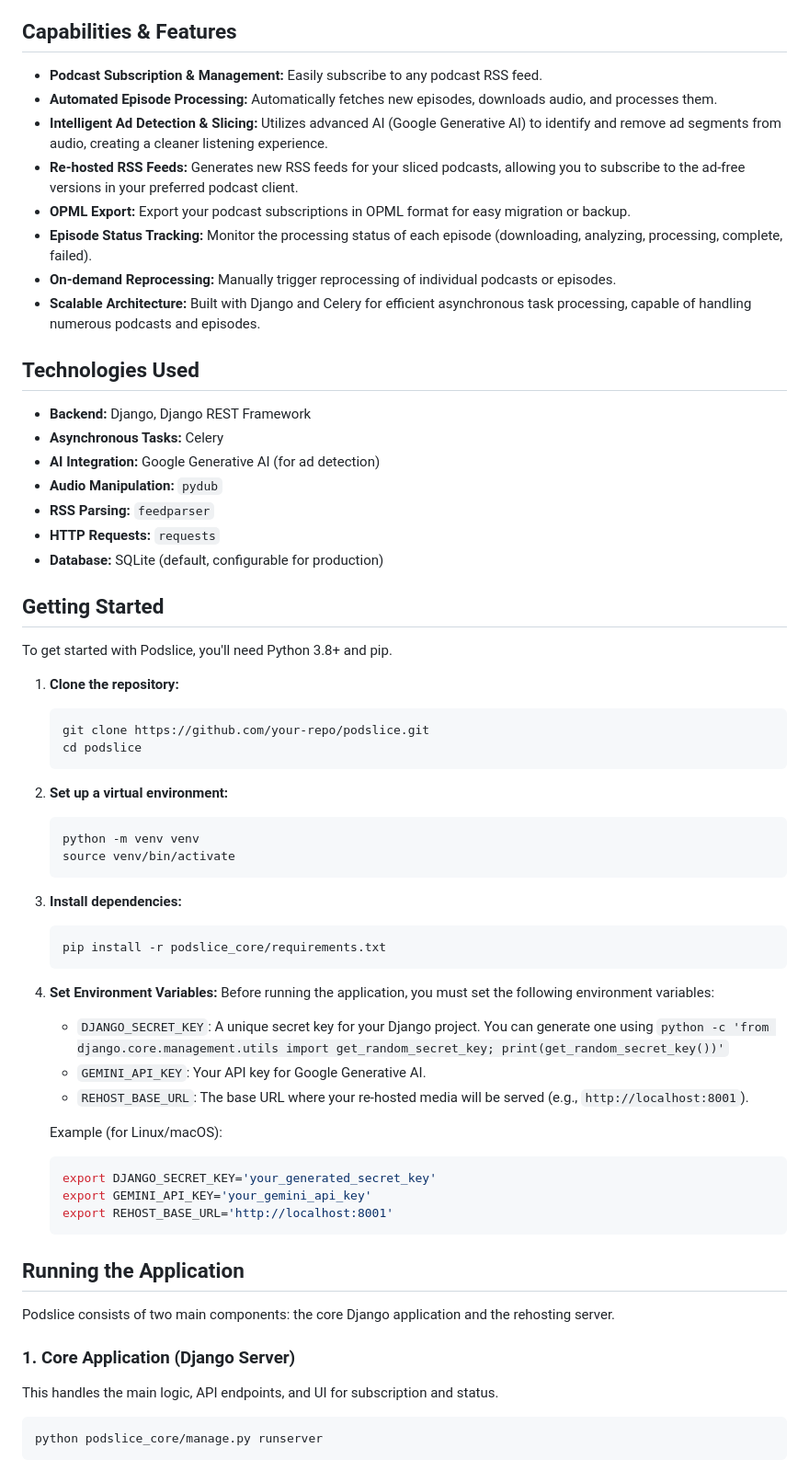
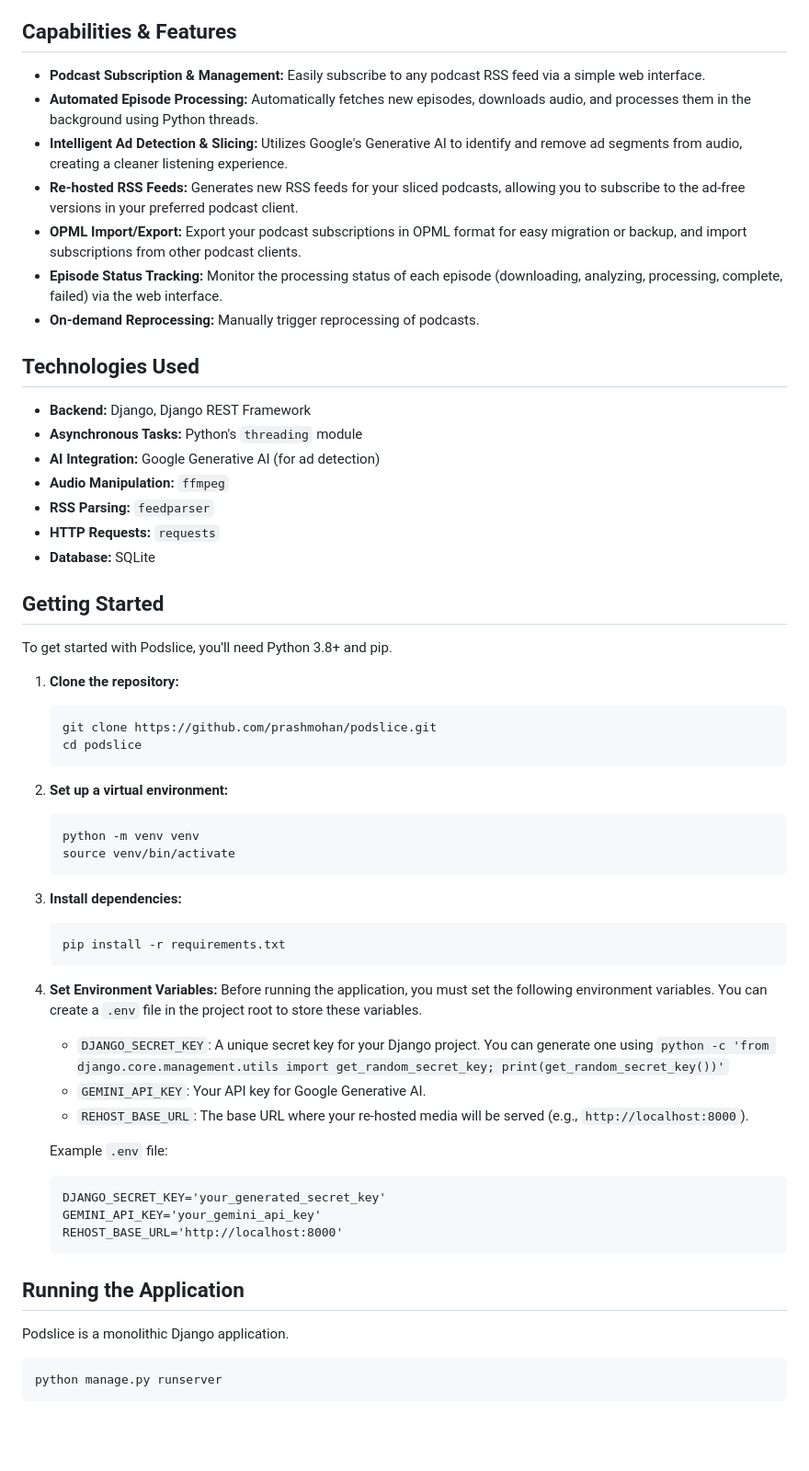
Before and after one commit to prashmohan/podslice, a Markdown page: README.md, the part around the change printed below. Shown: that part at 92% size. Drawn GitHub-style; blank space fills up the shorter version.

````diff
--- a/README.md
+++ b/README.md
@@ -4,24 +4,23 @@ Podslice is a Django-based application designed to download podcast episodes, in
 
 ## Capabilities & Features
 
-*   **Podcast Subscription & Management:** Easily subscribe to any podcast RSS feed.
-*   **Automated Episode Processing:** Automatically fetches new episodes, downloads audio, and processes them.
-*   **Intelligent Ad Detection & Slicing:** Utilizes advanced AI (Google Generative AI) to identify and remove ad segments from audio, creating a cleaner listening experience.
+*   **Podcast Subscription & Management:** Easily subscribe to any podcast RSS feed via a simple web interface.
+*   **Automated Episode Processing:** Automatically fetches new episodes, downloads audio, and processes them in the background using Python threads.
+*   **Intelligent Ad Detection & Slicing:** Utilizes Google's Generative AI to identify and remove ad segments from audio, creating a cleaner listening experience.
 *   **Re-hosted RSS Feeds:** Generates new RSS feeds for your sliced podcasts, allowing you to subscribe to the ad-free versions in your preferred podcast client.
-*   **OPML Export:** Export your podcast subscriptions in OPML format for easy migration or backup.
-*   **Episode Status Tracking:** Monitor the processing status of each episode (downloading, analyzing, processing, complete, failed).
-*   **On-demand Reprocessing:** Manually trigger reprocessing of individual podcasts or episodes.
-*   **Scalable Architecture:** Built with Django and Celery for efficient asynchronous task processing, capable of handling numerous podcasts and episodes.
+*   **OPML Import/Export:** Export your podcast subscriptions in OPML format for easy migration or backup, and import subscriptions from other podcast clients.
+*   **Episode Status Tracking:** Monitor the processing status of each episode (downloading, analyzing, processing, complete, failed) via the web interface.
+*   **On-demand Reprocessing:** Manually trigger reprocessing of podcasts.
 
 ## Technologies Used
 
 *   **Backend:** Django, Django REST Framework
-*   **Asynchronous Tasks:** Celery
+*   **Asynchronous Tasks:** Python's `threading` module
 *   **AI Integration:** Google Generative AI (for ad detection)
-*   **Audio Manipulation:** `pydub`
+*   **Audio Manipulation:** `ffmpeg`
 *   **RSS Parsing:** `feedparser`
 *   **HTTP Requests:** `requests`
-*   **Database:** SQLite (default, configurable for production)
+*   **Database:** SQLite
 
 ## Getting Started
 
@@ -29,7 +28,7 @@ To get started with Podslice, you'll need Python 3.8+ and pip.
 
 1.  **Clone the repository:**
     ```bash
-    git clone https://github.com/your-repo/podslice.git
+    git clone https://github.com/prashmohan/podslice.git
     cd podslice
     ```
 
@@ -41,31 +40,28 @@ To get started with Podslice, you'll need Python 3.8+ and pip.
 
 3.  **Install dependencies:**
     ```bash
-    pip install -r podslice_core/requirements.txt
+    pip install -r requirements.txt
     ```
 
 4.  **Set Environment Variables:**
-    Before running the application, you must set the following environment variables:
+    Before running the application, you must set the following environment variables. You can create a `.env` file in the project root to store these variables.
+
     *   `DJANGO_SECRET_KEY`: A unique secret key for your Django project. You can generate one using `python -c 'from django.core.management.utils import get_random_secret_key; print(get_random_secret_key())'`
     *   `GEMINI_API_KEY`: Your API key for Google Generative AI.
-    *   `REHOST_BASE_URL`: The base URL where your re-hosted media will be served (e.g., `http://localhost:8001`).
+    *   `REHOST_BASE_URL`: The base URL where your re-hosted media will be served (e.g., `http://localhost:8000`).
 
-    Example (for Linux/macOS):
-    ```bash
-    export DJANGO_SECRET_KEY='your_generated_secret_key'
-    export GEMINI_API_KEY='your_gemini_api_key'
-    export REHOST_BASE_URL='http://localhost:8001'
+    Example `.env` file:
+    ```
+    DJANGO_SECRET_KEY='your_generated_secret_key'
+    GEMINI_API_KEY='your_gemini_api_key'
+    REHOST_BASE_URL='http://localhost:8000'
     ```
 
 ## Running the Application
 
-Podslice consists of two main components: the core Django application and the rehosting server.
-
-### 1. Core Application (Django Server)
-
-This handles the main logic, API endpoints, and UI for subscription and status.
+Podslice is a monolithic Django application.
 
 ```bash
-python podslice_core/manage.py runserver
+python manage.py runserver
 ```
 
````
Also changed, not shown: other parts of README.md (+5 -20 lines), docs/design.md (+41 -83 lines).
